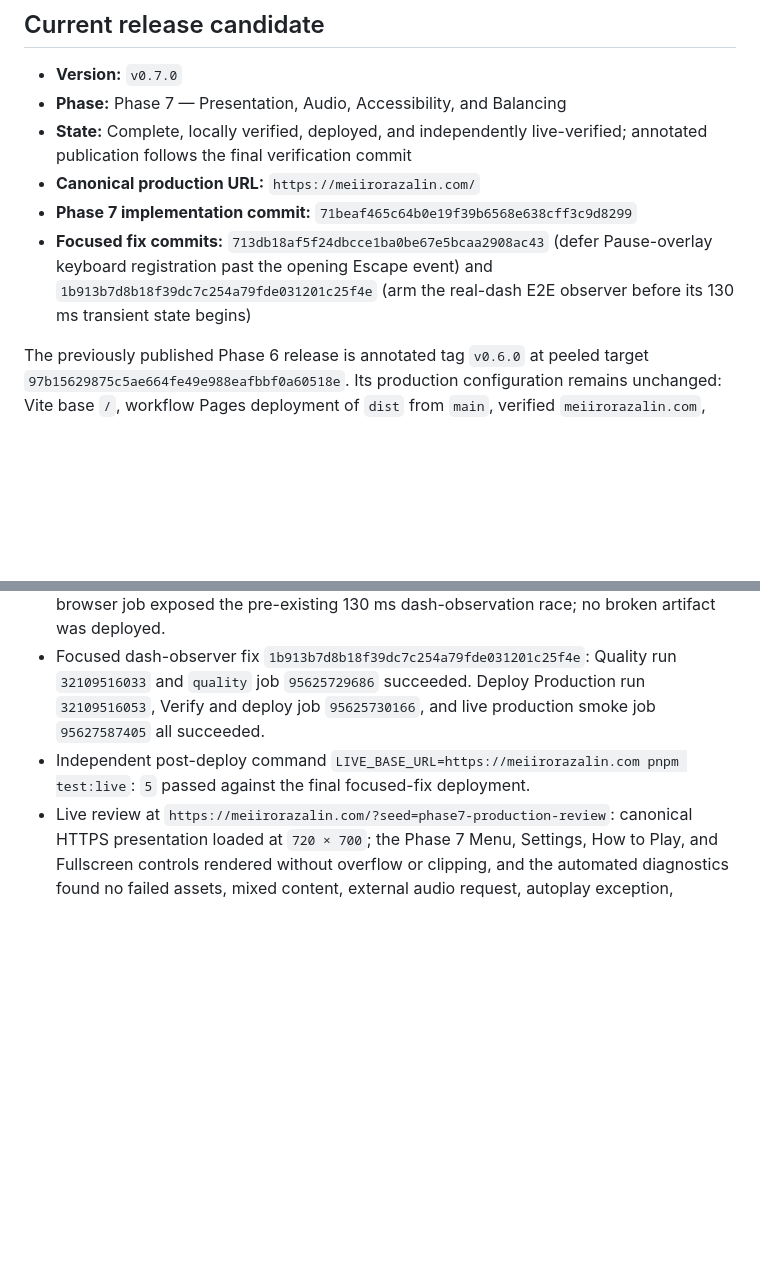
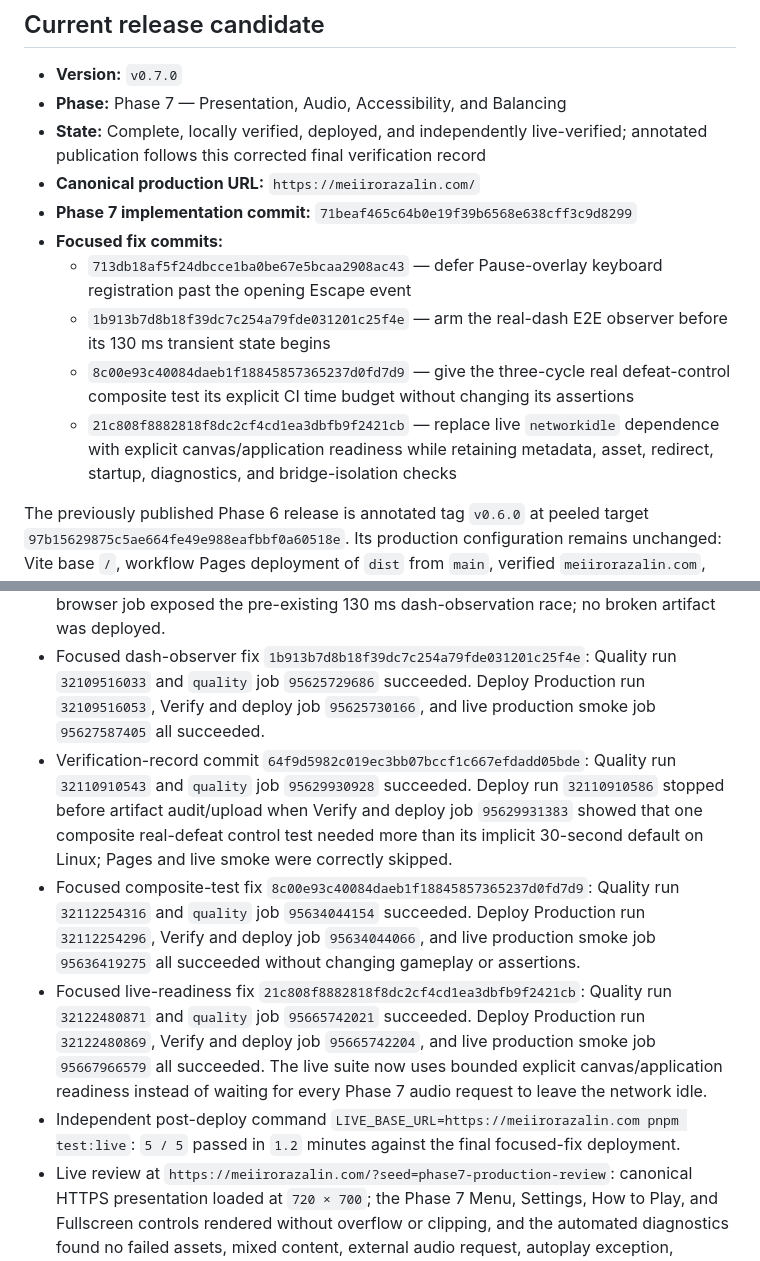
Before and after one commit to Meiir-Orazalin/Dungeon-Escape, a Markdown page: docs/PHASE_STATUS.md, 2 parts joined by grey strips. Drawn GitHub-style; blank space fills up the shorter version.

Commit message:
docs: finalize Phase 7 verification evidence

```diff
--- a/docs/PHASE_STATUS.md
+++ b/docs/PHASE_STATUS.md
@@ -4,10 +4,14 @@
 
 - **Version:** `v0.7.0`
 - **Phase:** Phase 7 — Presentation, Audio, Accessibility, and Balancing
-- **State:** Complete, locally verified, deployed, and independently live-verified; annotated publication follows the final verification commit
+- **State:** Complete, locally verified, deployed, and independently live-verified; annotated publication follows this corrected final verification record
 - **Canonical production URL:** `https://meiirorazalin.com/`
 - **Phase 7 implementation commit:** `71beaf465c64b0e19f39b6568e638cff3c9d8299`
-- **Focused fix commits:** `713db18af5f24dbcce1ba0be67e5bcaa2908ac43` (defer Pause-overlay keyboard registration past the opening Escape event) and `1b913b7d8b18f39dc7c254a79fde031201c25f4e` (arm the real-dash E2E observer before its 130 ms transient state begins)
+- **Focused fix commits:**
+  - `713db18af5f24dbcce1ba0be67e5bcaa2908ac43` — defer Pause-overlay keyboard registration past the opening Escape event
+  - `1b913b7d8b18f39dc7c254a79fde031201c25f4e` — arm the real-dash E2E observer before its 130 ms transient state begins
+  - `8c00e93c40084daeb1f18845857365237d0fd7d9` — give the three-cycle real defeat-control composite test its explicit CI time budget without changing its assertions
+  - `21c808f8882818f8dc2cf4cd1ea3dbfb9f2421cb` — replace live `networkidle` dependence with explicit canvas/application readiness while retaining metadata, asset, redirect, startup, diagnostics, and bridge-isolation checks
 
 The previously published Phase 6 release is annotated tag `v0.6.0` at peeled target `97b15629875c5ae664fe49e988eafbbf0a60518e`. Its production configuration remains unchanged: Vite base `/`, workflow Pages deployment of `dist` from `main`, verified `meiirorazalin.com`, approved certificate, enforced HTTPS, `PRODUCTION_DOMAIN_READY=true`, and bridge-free live smoke after deploy.
 
@@ -82,7 +86,10 @@ Verified implementation evidence:
 - Live production smoke job `95618728958`: success; all `5` bridge-free Chromium tests passed after deployment.
 - Focused Pause fix `713db18af5f24dbcce1ba0be67e5bcaa2908ac43`: Quality run `32108150537` succeeded. Deploy run `32108150518` stopped before Pages upload when its slower Linux browser job exposed the pre-existing 130 ms dash-observation race; no broken artifact was deployed.
 - Focused dash-observer fix `1b913b7d8b18f39dc7c254a79fde031201c25f4e`: Quality run `32109516033` and `quality` job `95625729686` succeeded. Deploy Production run `32109516053`, Verify and deploy job `95625730166`, and live production smoke job `95627587405` all succeeded.
-- Independent post-deploy command `LIVE_BASE_URL=https://meiirorazalin.com pnpm test:live`: `5` passed against the final focused-fix deployment.
+- Verification-record commit `64f9d5982c019ec3bb07bccf1c667efdadd05bde`: Quality run `32110910543` and `quality` job `95629930928` succeeded. Deploy run `32110910586` stopped before artifact audit/upload when Verify and deploy job `95629931383` showed that one composite real-defeat control test needed more than its implicit 30-second default on Linux; Pages and live smoke were correctly skipped.
+- Focused composite-test fix `8c00e93c40084daeb1f18845857365237d0fd7d9`: Quality run `32112254316` and `quality` job `95634044154` succeeded. Deploy Production run `32112254296`, Verify and deploy job `95634044066`, and live production smoke job `95636419275` all succeeded without changing gameplay or assertions.
+- Focused live-readiness fix `21c808f8882818f8dc2cf4cd1ea3dbfb9f2421cb`: Quality run `32122480871` and `quality` job `95665742021` succeeded. Deploy Production run `32122480869`, Verify and deploy job `95665742204`, and live production smoke job `95667966579` all succeeded. The live suite now uses bounded explicit canvas/application readiness instead of waiting for every Phase 7 audio request to leave the network idle.
+- Independent post-deploy command `LIVE_BASE_URL=https://meiirorazalin.com pnpm test:live`: `5 / 5` passed in `1.2` minutes against the final focused-fix deployment.
 - Live review at `https://meiirorazalin.com/?seed=phase7-production-review`: canonical HTTPS presentation loaded at `720 × 700`; the Phase 7 Menu, Settings, How to Play, and Fullscreen controls rendered without overflow or clipping, and the automated diagnostics found no failed assets, mixed content, external audio request, autoplay exception, development overlay, or production bridge.
 - Production architecture remains Vite base `/`, dist-only workflow Pages deployment from `main`, canonical `meiirorazalin.com`, enforced HTTPS, and `PRODUCTION_DOMAIN_READY=true`; no DNS, Pages, certificate, homepage, or repository-variable setting changed.
 
```
Also changed, not shown: other parts of docs/PHASE_STATUS.md (+2 -2 lines).
